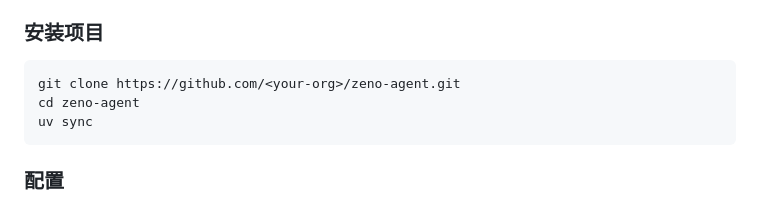
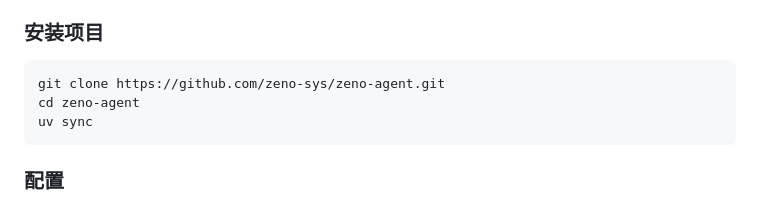
Before and after one commit to zeno-sys/zeno-agent, a Markdown page: README.md, the part around the change. Drawn GitHub-style.

Commit message:
docs(README): 更新仓库克隆地址
更新 README.md 中的 git clone 命令，将仓库地址从占位符 <your-org>
修改为实际的组织名 zen-sys，使安装说明更加准确。

````diff
--- a/README.md
+++ b/README.md
@@ -136,7 +136,7 @@ powershell -ExecutionPolicy ByPass -c "irm https://astral.sh/uv/install.ps1 | ie
 ### 安装项目
 
 ```bash
-git clone https://github.com/<your-org>/zeno-agent.git
+git clone https://github.com/zeno-sys/zeno-agent.git
 cd zeno-agent
 uv sync
 ```
````
